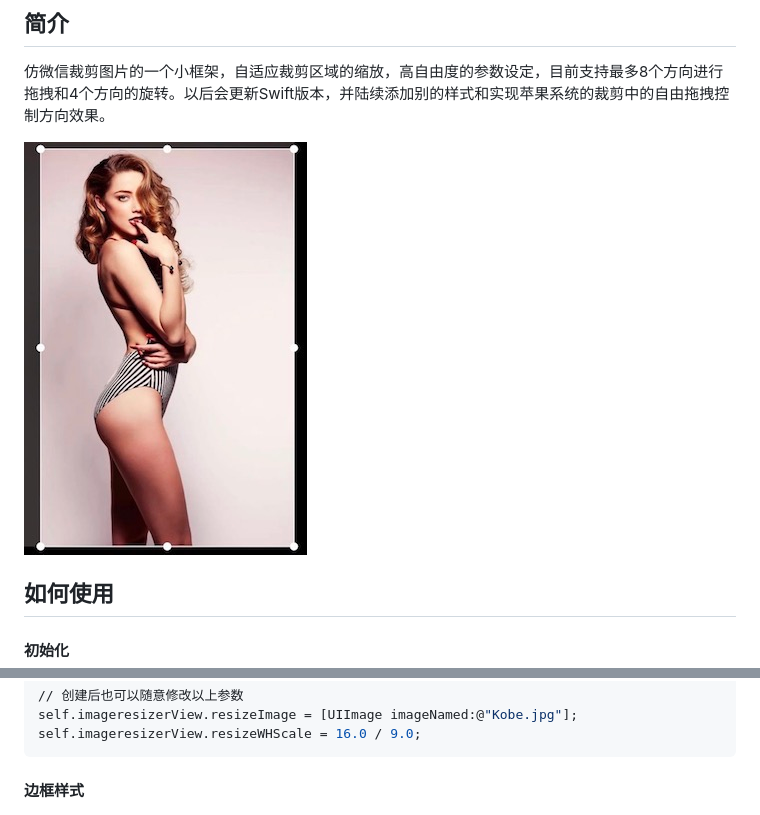
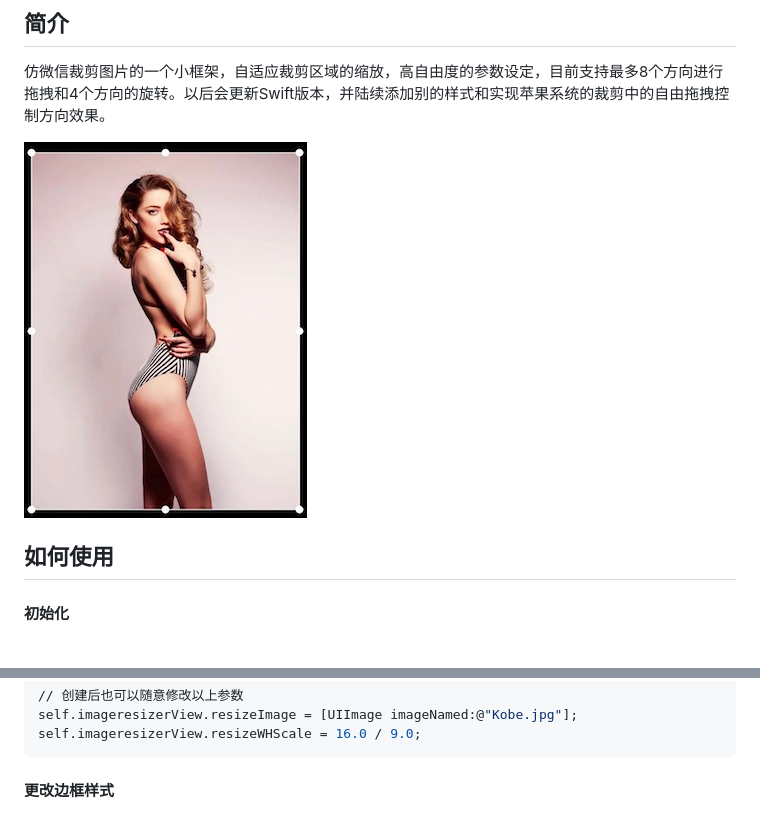
Before and after one commit to Rogue24/JPImageresizerView, a Markdown page: README.md, 2 parts joined by grey strips. Drawn GitHub-style; pictures changed too: Cover/JPImageresizerViewCover.jpeg; blank space fills up the shorter version.

Commit message:
修复部分bug，新增边框样式选择

````diff
--- a/README.md
+++ b/README.md
@@ -36,7 +36,7 @@ self.imageresizerView = imageresizerView;
 self.imageresizerView.resizeImage = [UIImage imageNamed:@"Kobe.jpg"];
 self.imageresizerView.resizeWHScale = 16.0 / 9.0;
 ```
-#### 边框样式
+#### 更改边框样式
 ![image](https://github.com/Rogue24/JPImageresizerView/raw/master/Cover/JPConciseFrameTypeCover.jpeg)
 ![image](https://github.com/Rogue24/JPImageresizerView/raw/master/Cover/JPClassicFrameTypeCover.jpeg)
 ```ruby
````
